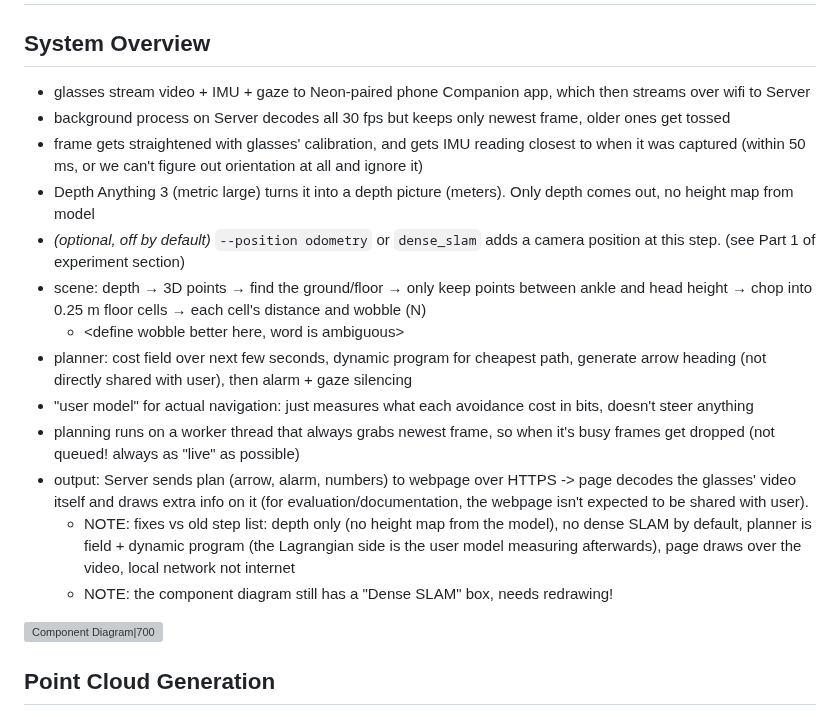
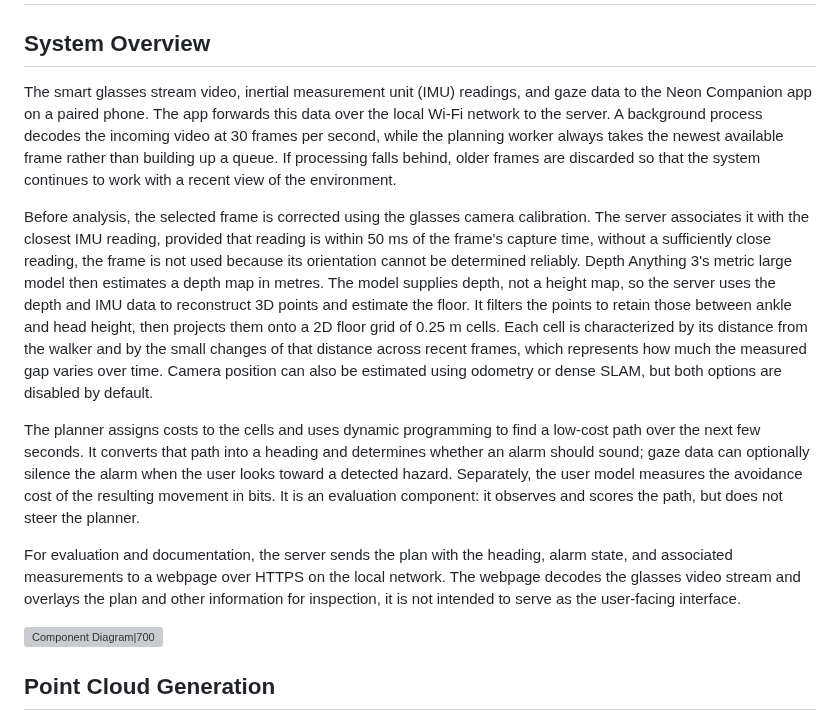
Before and after one commit to Re0mar/NeuromorphicPaths, a Markdown page: report/Project Report.md, the part around the change. Drawn GitHub-style; grey boxes are pictures that could not be loaded.

Commit message:
system overview bullet points to chapter

```diff
--- a/report/Project Report.md
+++ b/report/Project Report.md
@@ -120,19 +120,13 @@ Depth Anything 3 is a model that "predicts spatially consistent geometry from an
 # Methodology
 
 ## System Overview
-- glasses stream video + IMU + gaze to Neon-paired phone Companion app, which then streams over wifi to Server
-- background process on Server decodes all 30 fps but keeps only newest frame, older ones get tossed
-- frame gets straightened with glasses' calibration, and gets IMU reading closest to when it was captured (within 50 ms, or we can't figure out orientation at all and ignore it)
-- Depth Anything 3 (metric large) turns it into a depth picture (meters). Only depth comes out, no height map from model
-- *(optional, off by default)* `--position odometry` or `dense_slam` adds a camera position at this step. (see Part 1 of experiment section)
-- scene: depth → 3D points → find the ground/floor → only keep points between ankle and head height → chop into 0.25 m floor cells → each cell's distance and wobble (N)
-  - <define wobble better here, word is ambiguous>
-- planner: cost field over next few seconds, dynamic program for cheapest path, generate arrow heading (not directly shared with user), then alarm + gaze silencing
-- "user model" for actual navigation: just measures what each avoidance cost in bits, doesn't steer anything
-- planning runs on a worker thread that always grabs newest frame, so when it's busy frames get dropped (not queued! always as "live" as possible)
-- output: Server sends plan (arrow, alarm, numbers) to webpage over HTTPS -> page decodes the glasses' video itself and draws extra info on it (for evaluation/documentation, the webpage isn't expected to be shared with user).
-    - NOTE: fixes vs old step list: depth only (no height map from the model), no dense SLAM by default, planner is field + dynamic program (the Lagrangian side is the user model measuring afterwards), page draws over the video, local network not internet
-    - NOTE: the component diagram still has a "Dense SLAM" box, needs redrawing!
+The smart glasses stream video, inertial measurement unit (IMU) readings, and gaze data to the Neon Companion app on a paired phone. The app forwards this data over the local Wi-Fi network to the server. A background process decodes the incoming video at 30 frames per second, while the planning worker always takes the newest available frame rather than building up a queue. If processing falls behind, older frames are discarded so that the system continues to work with a recent view of the environment.
+
+Before analysis, the selected frame is corrected using the glasses camera calibration. The server associates it with the closest IMU reading, provided that reading is within 50 ms of the frame's capture time, without a sufficiently close reading, the frame is not used because its orientation cannot be determined reliably. Depth Anything 3's metric large model then estimates a depth map in metres. The model supplies depth, not a height map, so the server uses the depth and IMU data to reconstruct 3D points and estimate the floor. It filters the points to retain those between ankle and head height, then projects them onto a 2D floor grid of 0.25 m cells. Each cell is characterized by its distance from the walker and by the small changes of that distance across recent frames, which represents how much the measured gap varies over time. Camera position can also be estimated using odometry or dense SLAM, but both options are disabled by default.
+
+The planner assigns costs to the cells and uses dynamic programming to find a low-cost path over the next few seconds. It converts that path into a heading and determines whether an alarm should sound; gaze data can optionally silence the alarm when the user looks toward a detected hazard. Separately, the user model measures the avoidance cost of the resulting movement in bits. It is an evaluation component: it observes and scores the path, but does not steer the planner.
+
+For evaluation and documentation, the server sends the plan with  the heading, alarm state, and associated measurements to a webpage over HTTPS on the local network. The webpage decodes the glasses video stream and overlays the plan and other information for inspection, it is not intended to serve as the user-facing interface.
 
 ![Component Diagram|700](diagrams/ComponentDiagram.drawio.png)
 
```
